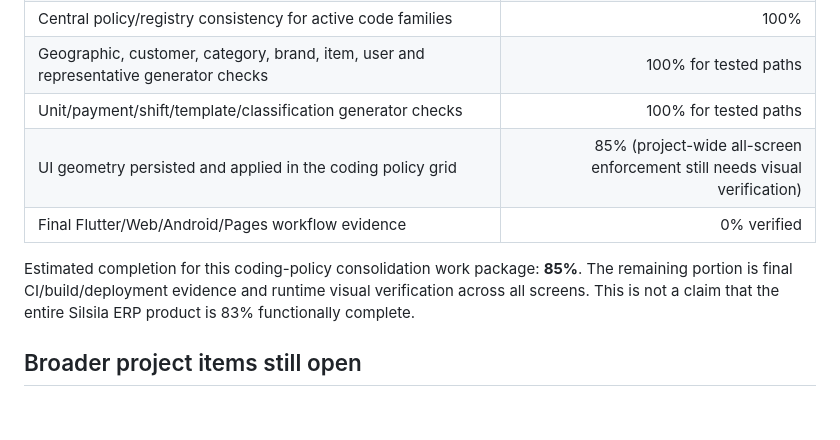
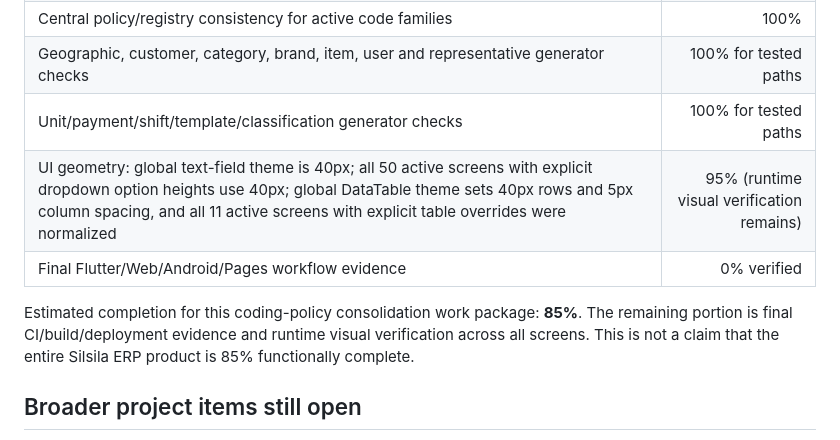
Before and after one commit to silsilafoodstuffs-creator/Silsila-App, a Markdown page: docs/ERP_CODE_POLICY_CONSOLIDATION_AUDIT_2026-11-11.md, the part around the change. GitHub-like rendering; blank space fills up the shorter version.

Commit message:
Update audit with global row height and spacing enforcement

```diff
--- a/docs/ERP_CODE_POLICY_CONSOLIDATION_AUDIT_2026-11-11.md
+++ b/docs/ERP_CODE_POLICY_CONSOLIDATION_AUDIT_2026-11-11.md
@@ -62,10 +62,10 @@ A transaction-based insert/rollback check successfully exercised geographic area
 | Central policy/registry consistency for active code families | 100% |
 | Geographic, customer, category, brand, item, user and representative generator checks | 100% for tested paths |
 | Unit/payment/shift/template/classification generator checks | 100% for tested paths |
-| UI geometry persisted and applied in the coding policy grid | 85% (project-wide all-screen enforcement still needs visual verification) |
+| UI geometry: global text-field theme is 40px; all 50 active screens with explicit dropdown option heights use 40px; global DataTable theme sets 40px rows and 5px column spacing, and all 11 active screens with explicit table overrides were normalized | 95% (runtime visual verification remains) |
 | Final Flutter/Web/Android/Pages workflow evidence | 0% verified |
 
-Estimated completion for this coding-policy consolidation work package: **85%**. The remaining portion is final CI/build/deployment evidence and runtime visual verification across all screens. This is not a claim that the entire Silsila ERP product is 83% functionally complete.
+Estimated completion for this coding-policy consolidation work package: **85%**. The remaining portion is final CI/build/deployment evidence and runtime visual verification across all screens. This is not a claim that the entire Silsila ERP product is 85% functionally complete.
 
 ## Broader project items still open
 
```
